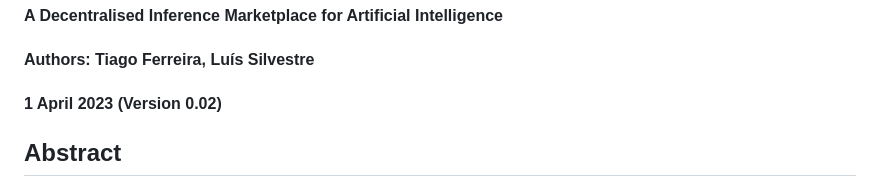
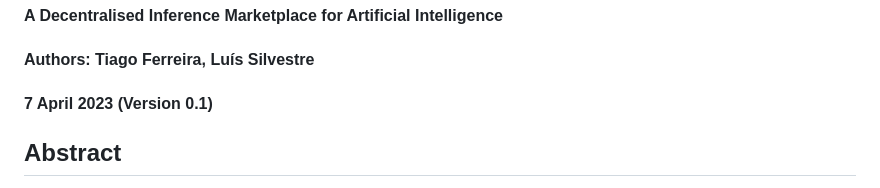
Before and after one commit to getFairAI/decentralised-inference, a Markdown page: documents/whitepaper.md, the part around the change printed below. Rendered like a GitHub page.

Commit message:
feat: update some small details of the document and launching v0.1

```diff
--- a/documents/whitepaper.md
+++ b/documents/whitepaper.md
@@ -1,7 +1,7 @@
 # Fair Protocol
 #### **A Decentralised Inference Marketplace for Artificial Intelligence**
 #### **Authors: Tiago Ferreira, Luís Silvestre**
-#### **1 April 2023 (Version 0.02)**
+#### **7 April 2023 (Version 0.1)**
 
 ## Abstract
 
```
Also changed, not shown: other parts of documents/whitepaper.md (+31 -23 lines).
